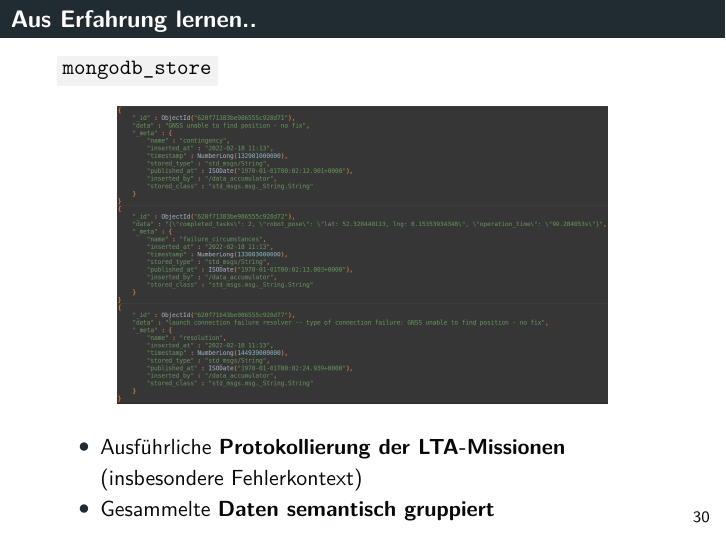
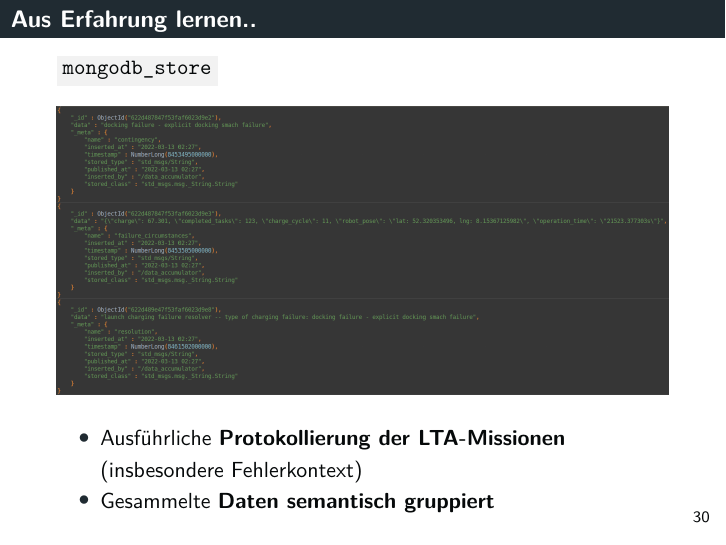
Before and after one commit to tbohne/msc, LaTeX slides (OSI/slides.tex): page 30 of 34. Compiled offline with pdfLaTeX.

Commit message:
update mongoDB img

```diff
--- a/OSI/slides.tex
+++ b/OSI/slides.tex
@@ -750,7 +750,7 @@
   \code{mongodb\_store}
   \begin{figure}[H]
     \centering
-    \includegraphics[width=0.8\textwidth]{img/database_entries.png}
+    \includegraphics[width=\textwidth]{img/database_entries.png}
   \end{figure}
   \begin{itemize}
     \item Ausführliche \textbf{Protokollierung der LTA-Missionen} (insbesondere Fehlerkontext)
```
Also changed, not shown: OSI/img/database_entries.png.
